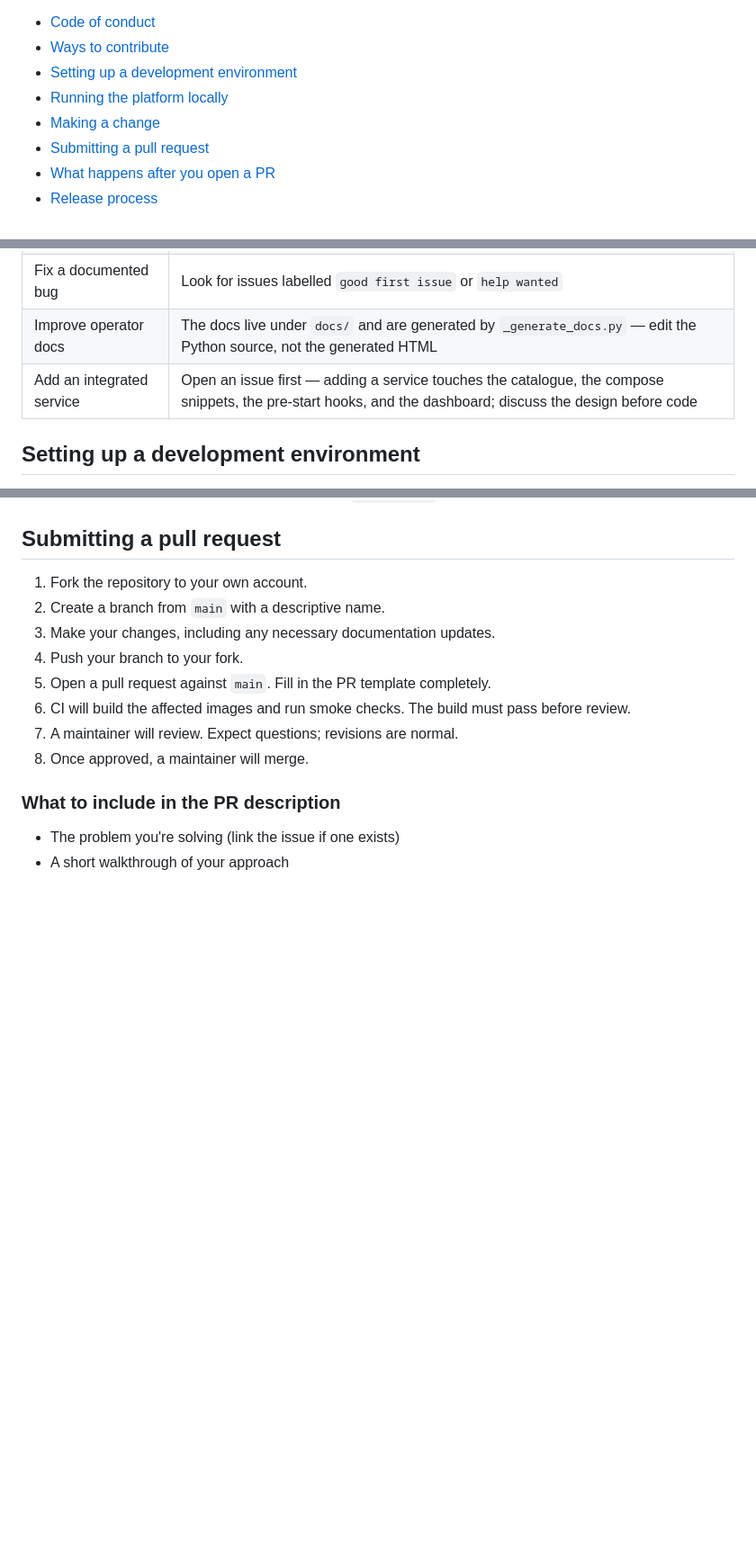
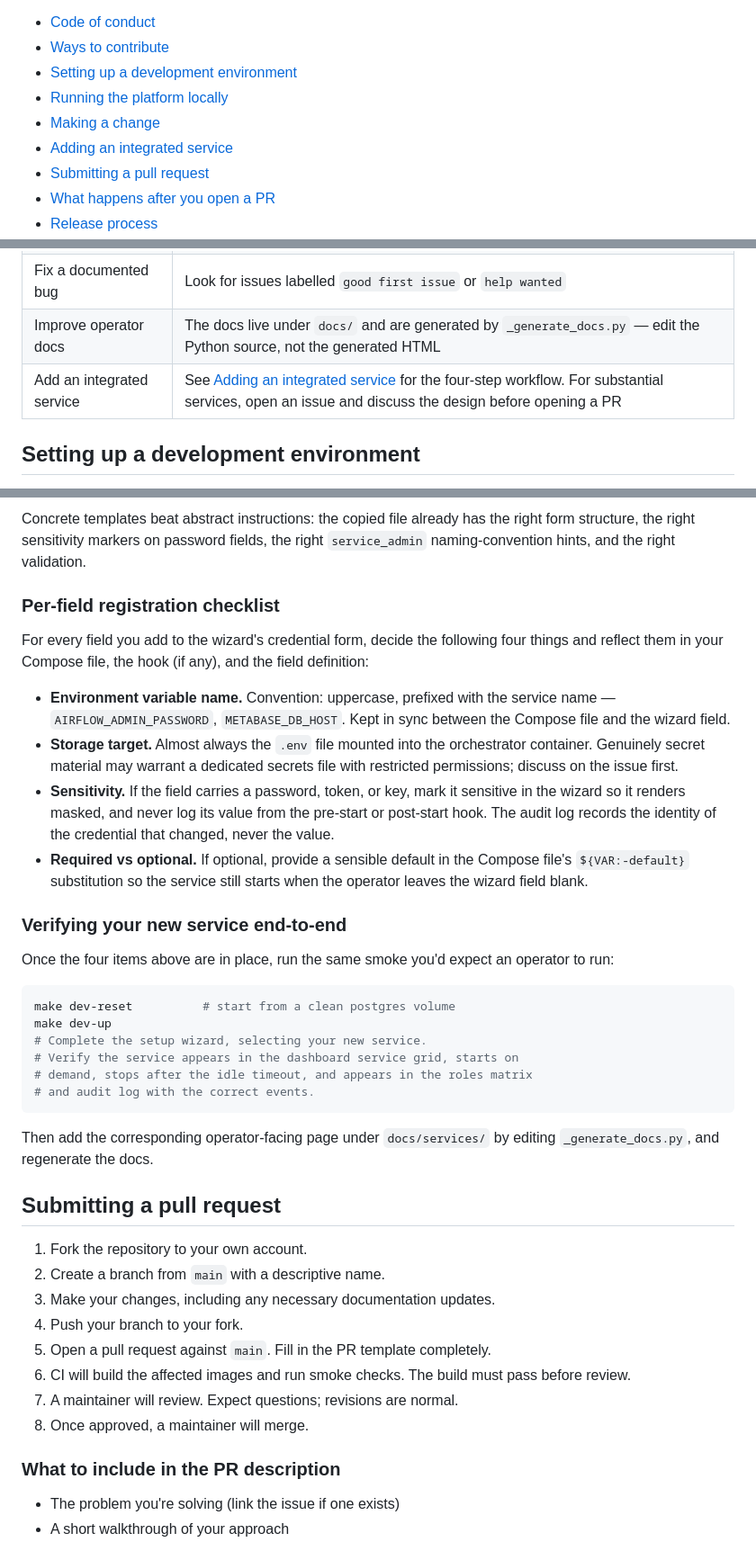
Before and after one commit to tripleaceme/orchestack-public, a Markdown page: CONTRIBUTING.md, 3 parts joined by grey strips. Shown at 90% size. Drawn GitHub-style; blank space fills up the shorter version.

````diff
--- a/CONTRIBUTING.md
+++ b/CONTRIBUTING.md
@@ -14,6 +14,7 @@ start with the operator guide at https://orchestack.africa instead.
 - [Setting up a development environment](#setting-up-a-development-environment)
 - [Running the platform locally](#running-the-platform-locally)
 - [Making a change](#making-a-change)
+- [Adding an integrated service](#adding-an-integrated-service)
 - [Submitting a pull request](#submitting-a-pull-request)
 - [What happens after you open a PR](#what-happens-after-you-open-a-pr)
 - [Release process](#release-process)
@@ -33,7 +34,7 @@ direction are welcome; personal attacks are not. We follow the
 | Propose a feature | Open an issue using the **Feature request** template; for substantial features, discuss the design before opening a PR |
 | Fix a documented bug | Look for issues labelled `good first issue` or `help wanted` |
 | Improve operator docs | The docs live under `docs/` and are generated by `_generate_docs.py` — edit the Python source, not the generated HTML |
-| Add an integrated service | Open an issue first — adding a service touches the catalogue, the compose snippets, the pre-start hooks, and the dashboard; discuss the design before code |
+| Add an integrated service | See [Adding an integrated service](#adding-an-integrated-service) for the four-step workflow. For substantial services, open an issue and discuss the design before opening a PR |
 
 ## Setting up a development environment
 
@@ -139,3 +218,46 @@ will also run them on your PR.
+Concrete templates beat abstract instructions: the copied file already
+has the right form structure, the right sensitivity markers on password
+fields, the right `service_admin` naming-convention hints, and the
+right validation.
+
+### Per-field registration checklist
+
+For every field you add to the wizard's credential form, decide the
+following four things and reflect them in your Compose file, the hook
+(if any), and the field definition:
+
+- **Environment variable name.** Convention: uppercase, prefixed with the
+  service name — `AIRFLOW_ADMIN_PASSWORD`, `METABASE_DB_HOST`. Kept in
+  sync between the Compose file and the wizard field.
+- **Storage target.** Almost always the `.env` file mounted into the
+  orchestrator container. Genuinely secret material may warrant a
+  dedicated secrets file with restricted permissions; discuss on the
+  issue first.
+- **Sensitivity.** If the field carries a password, token, or key, mark
+  it sensitive in the wizard so it renders masked, and never log its
+  value from the pre-start or post-start hook. The audit log records the
+  identity of the credential that changed, never the value.
+- **Required vs optional.** If optional, provide a sensible default in
+  the Compose file's `${VAR:-default}` substitution so the service still
+  starts when the operator leaves the wizard field blank.
+
+### Verifying your new service end-to-end
+
+Once the four items above are in place, run the same smoke you'd expect
+an operator to run:
+
+```bash
+make dev-reset          # start from a clean postgres volume
+make dev-up
+# Complete the setup wizard, selecting your new service.
+# Verify the service appears in the dashboard service grid, starts on
+# demand, stops after the idle timeout, and appears in the roles matrix
+# and audit log with the correct events.
+```
+
+Then add the corresponding operator-facing page under `docs/services/`
+by editing `_generate_docs.py`, and regenerate the docs.
+
 ## Submitting a pull request
 
 1. Fork the repository to your own account.
````
Also changed, not shown: other parts of CONTRIBUTING.md (+78 -0 lines).
